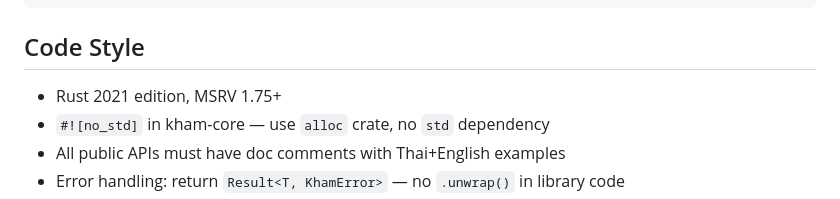
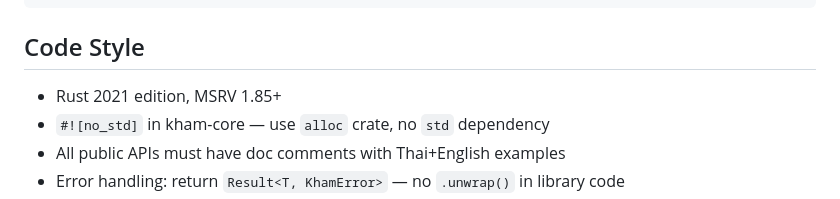
Before and after one commit to preedep/kham, a Markdown page: CLAUDE.md, the part around the change. GitHub-like rendering.

Commit message:
Update MSRV to 1.85 in documentation

```diff
--- a/CLAUDE.md
+++ b/CLAUDE.md
@@ -32,7 +32,7 @@ maturin develop -m kham-python/Cargo.toml  # build Python wheel
 
 ## Code Style
 
-- Rust 2021 edition, MSRV 1.75+
+- Rust 2021 edition, MSRV 1.85+
 - `#![no_std]` in kham-core — use `alloc` crate, no `std` dependency
 - All public APIs must have doc comments with Thai+English examples
 - Error handling: return `Result<T, KhamError>` — no `.unwrap()` in library code
```
